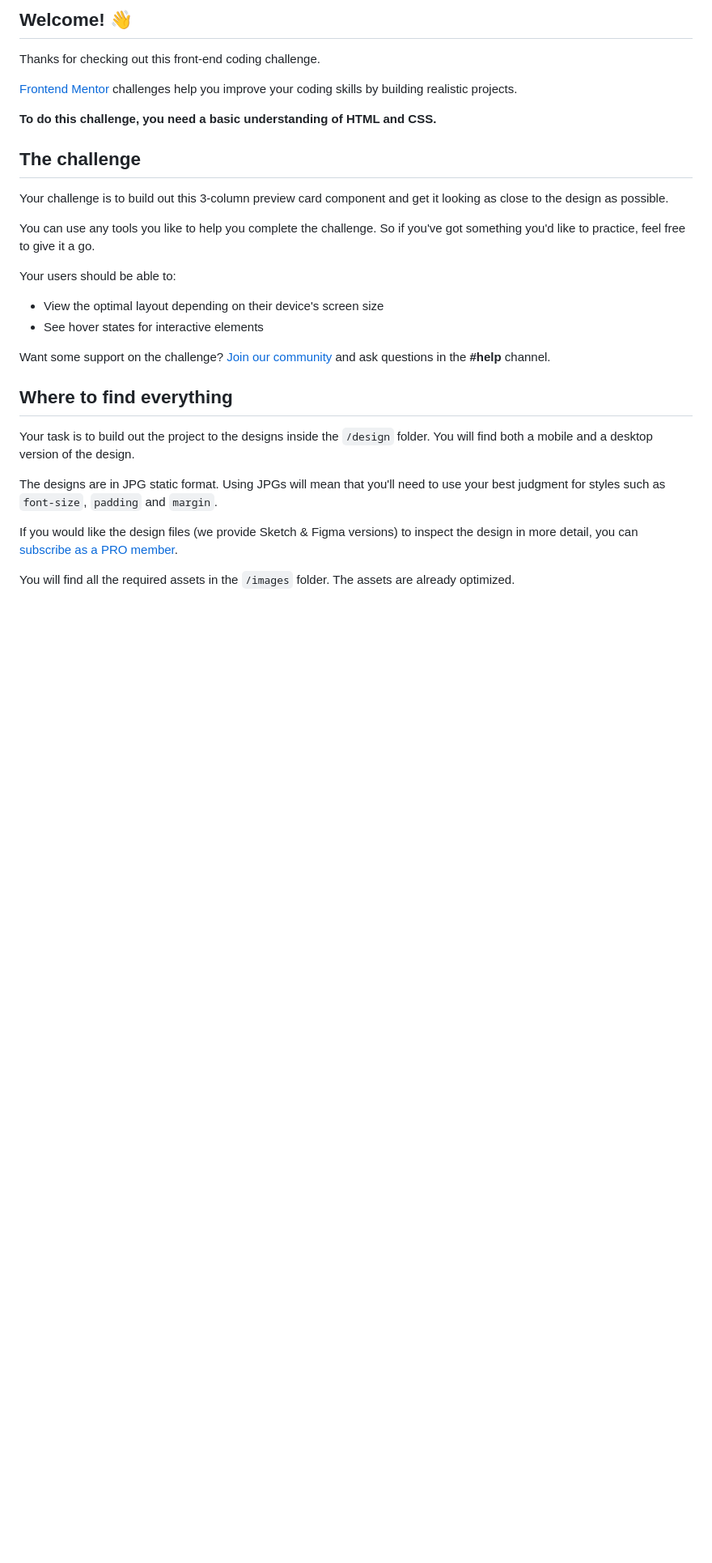
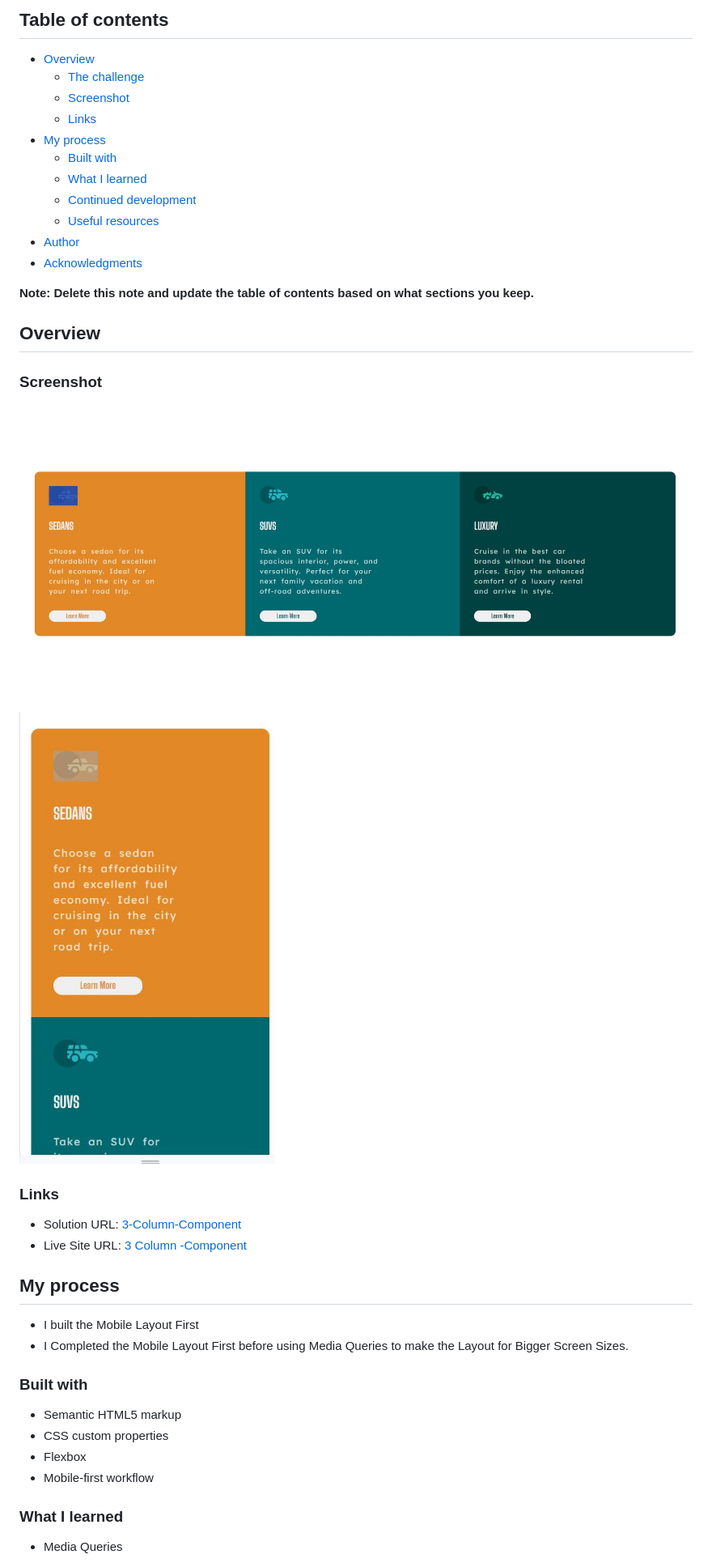
Before and after one commit to MarkPraise/3-column-preview-card-Component, a Markdown page: README.md, the part around the change printed below. Shown: that part at 81% size. Rendered like a GitHub page; pictures changed too: images/Capture.JPG (added), images/smallSreenView.JPG (added); blank space fills up the shorter version.

Commit message:
README file completely Set Up

```diff
--- a/README.md
+++ b/README.md
@@ -4,32 +4,47 @@
 
-## Welcome! 👋
+## Table of contents
 
-Thanks for checking out this front-end coding challenge.
+- [Overview](#overview)
+  - [The challenge](#the-challenge)
+  - [Screenshot](#screenshot)
+  - [Links](#links)
+- [My process](#my-process)
+  - [Built with](#built-with)
+  - [What I learned](#what-i-learned)
+  - [Continued development](#continued-development)
+  - [Useful resources](#useful-resources)
+- [Author](#author)
+- [Acknowledgments](#acknowledgments)
 
-[Frontend Mentor](https://www.frontendmentor.io) challenges help you improve your coding skills by building realistic projects.
+**Note: Delete this note and update the table of contents based on what sections you keep.**
 
-**To do this challenge, you need a basic understanding of HTML and CSS.**
+## Overview
 
-## The challenge
 
-Your challenge is to build out this 3-column preview card component and get it looking as close to the design as possible.
+### Screenshot
 
-You can use any tools you like to help you complete the challenge. So if you've got something you'd like to practice, feel free to give it a go.
+![Desktop-Image](./images/Capture.JPG)
+![SmallScreen-Image](./images/smallSreenView.JPG)
 
-Your users should be able to:
 
-- View the optimal layout depending on their device's screen size
-- See hover states for interactive elements
+### Links
 
-Want some support on the challenge? [Join our community](https://www.frontendmentor.io/community) and ask questions in the **#help** channel.
+- Solution URL: [3-Column-Component](https://github.com/MarkPraise/3-column-preview-card-Component)
+- Live Site URL: [3 Column -Component](https://markpraise.github.io/3-column-preview-card-Component/)
 
-## Where to find everything
+## My process
+- I built the Mobile Layout First
+- I Completed the Mobile Layout First before using Media Queries to make the Layout
+  for Bigger Screen Sizes.
 
-Your task is to build out the project to the designs inside the `/design` folder. You will find both a mobile and a desktop version of the design.
+### Built with
 
-The designs are in JPG static format. Using JPGs will mean that you'll need to use your best judgment for styles such as `font-size`, `padding` and `margin`.
+- Semantic HTML5 markup
+- CSS custom properties
+- Flexbox
+- Mobile-first workflow
 
-If you would like the design files (we provide Sketch & Figma versions) to inspect the design in more detail, you can [subscribe as a PRO member](https://www.frontendmentor.io/pro).
+### What I learned
 
-You will find all the required assets in the `/images` folder. The assets are already optimized.
+  - Media Queries
 
```
Also changed, not shown: other parts of README.md (+10 -52 lines), README-template.md (deleted, +0 -111 lines), style-guide.md (deleted, +0 -35 lines).
